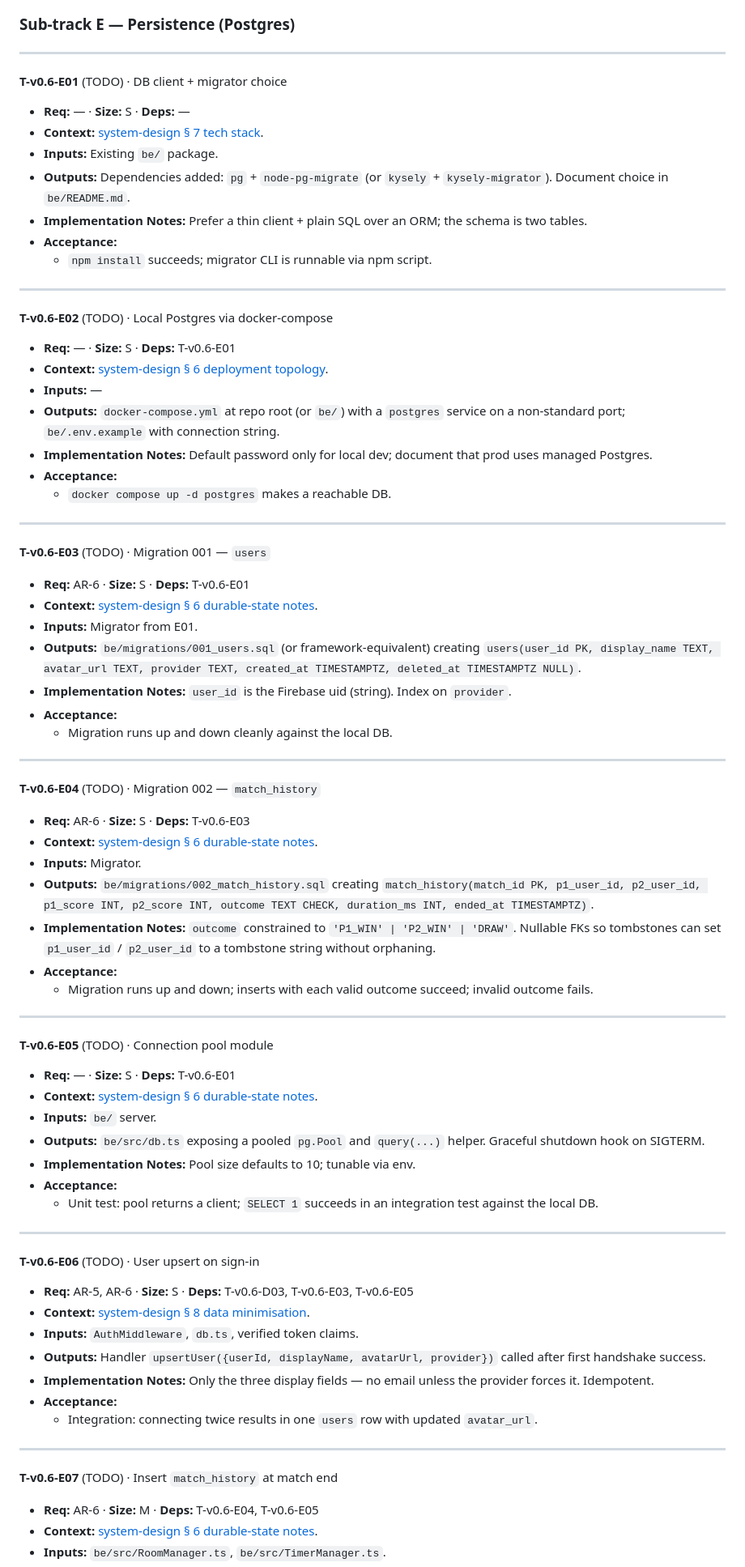
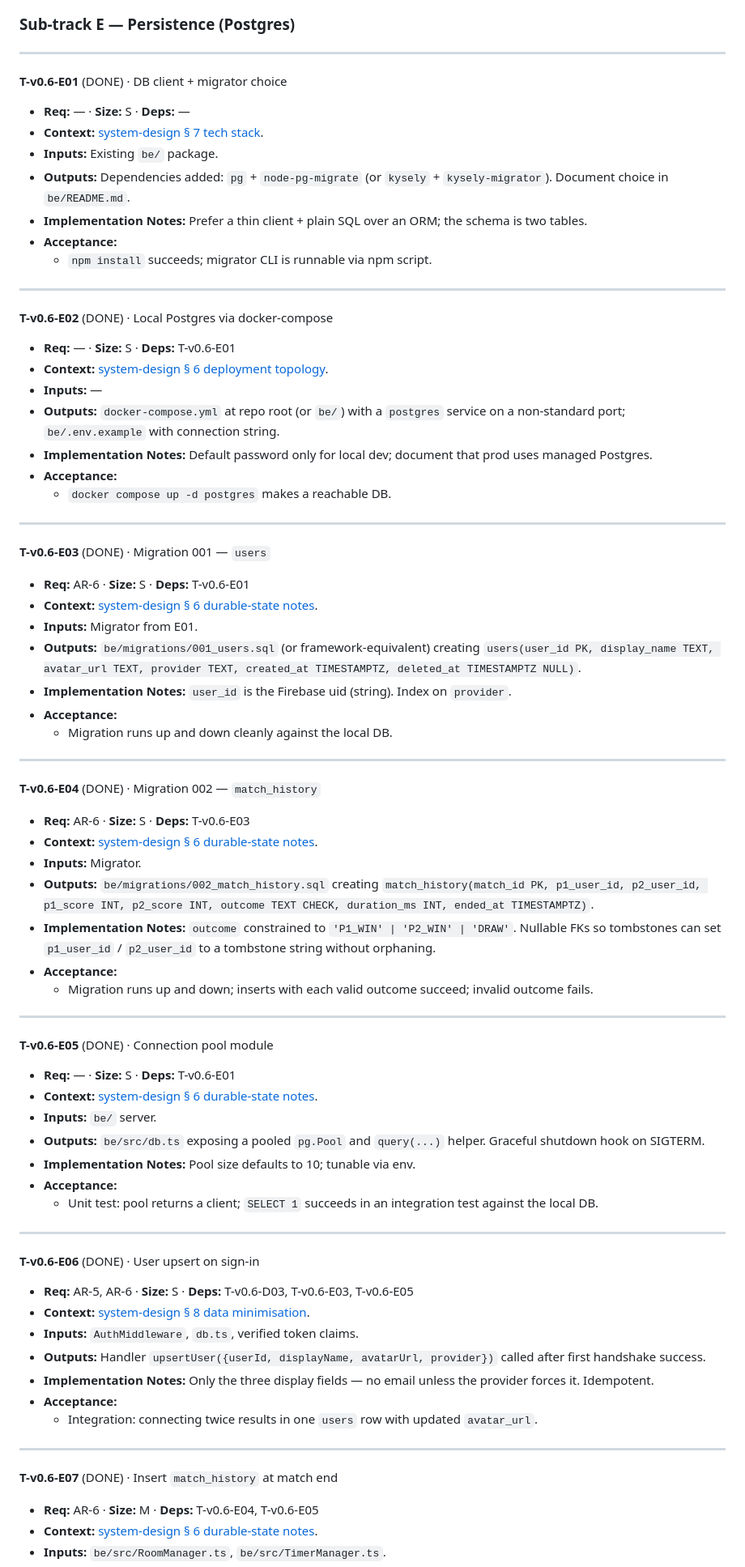
Before and after one commit to BuiHoangTu/match3-competitive-fe, a Markdown page: specification/implementation-plan.md, the part around one of its changes. Shown at 81% size. GitHub-like rendering.

```diff
--- a/specification/implementation-plan.md
+++ b/specification/implementation-plan.md
@@ -728,7 +728,7 @@ Before starting v0.6: pin the [§ Open values](requirement.md#open-values) gatin
 
 ---
 
-**T-v0.6-E01** (TODO) · DB client + migrator choice
+**T-v0.6-E01** (DONE) · DB client + migrator choice
 - **Req:** — · **Size:** S · **Deps:** —
 - **Context:** [system-design § 7 tech stack](system-design.md#7-technology-stack).
 - **Inputs:** Existing `be/` package.
@@ -739,7 +739,7 @@ Before starting v0.6: pin the [§ Open values](requirement.md#open-values) gatin
 
 ---
 
-**T-v0.6-E02** (TODO) · Local Postgres via docker-compose
+**T-v0.6-E02** (DONE) · Local Postgres via docker-compose
 - **Req:** — · **Size:** S · **Deps:** T-v0.6-E01
 - **Context:** [system-design § 6 deployment topology](system-design.md#6-deployment-topology-v10).
 - **Inputs:** —
@@ -750,7 +750,7 @@ Before starting v0.6: pin the [§ Open values](requirement.md#open-values) gatin
 
 ---
 
-**T-v0.6-E03** (TODO) · Migration 001 — `users`
+**T-v0.6-E03** (DONE) · Migration 001 — `users`
 - **Req:** AR-6 · **Size:** S · **Deps:** T-v0.6-E01
 - **Context:** [system-design § 6 durable-state notes](system-design.md#6-deployment-topology-v10).
 - **Inputs:** Migrator from E01.
@@ -761,7 +761,7 @@ Before starting v0.6: pin the [§ Open values](requirement.md#open-values) gatin
 
 ---
 
-**T-v0.6-E04** (TODO) · Migration 002 — `match_history`
+**T-v0.6-E04** (DONE) · Migration 002 — `match_history`
 - **Req:** AR-6 · **Size:** S · **Deps:** T-v0.6-E03
 - **Context:** [system-design § 6 durable-state notes](system-design.md#6-deployment-topology-v10).
 - **Inputs:** Migrator.
@@ -772,7 +772,7 @@ Before starting v0.6: pin the [§ Open values](requirement.md#open-values) gatin
 
 ---
 
-**T-v0.6-E05** (TODO) · Connection pool module
+**T-v0.6-E05** (DONE) · Connection pool module
 - **Req:** — · **Size:** S · **Deps:** T-v0.6-E01
 - **Context:** [system-design § 6 durable-state notes](system-design.md#6-deployment-topology-v10).
 - **Inputs:** `be/` server.
@@ -783,7 +783,7 @@ Before starting v0.6: pin the [§ Open values](requirement.md#open-values) gatin
 
 ---
 
-**T-v0.6-E06** (TODO) · User upsert on sign-in
+**T-v0.6-E06** (DONE) · User upsert on sign-in
 - **Req:** AR-5, AR-6 · **Size:** S · **Deps:** T-v0.6-D03, T-v0.6-E03, T-v0.6-E05
 - **Context:** [system-design § 8 data minimisation](system-design.md#8-cross-cutting-concerns).
 - **Inputs:** `AuthMiddleware`, `db.ts`, verified token claims.
@@ -794,7 +794,7 @@ Before starting v0.6: pin the [§ Open values](requirement.md#open-values) gatin
 
 ---
 
-**T-v0.6-E07** (TODO) · Insert `match_history` at match end
+**T-v0.6-E07** (DONE) · Insert `match_history` at match end
 - **Req:** AR-6 · **Size:** M · **Deps:** T-v0.6-E04, T-v0.6-E05
 - **Context:** [system-design § 6 durable-state notes](system-design.md#6-deployment-topology-v10).
 - **Inputs:** `be/src/RoomManager.ts`, `be/src/TimerManager.ts`.
```
Also changed, not shown: other parts of specification/implementation-plan.md (+63 -63 lines).
